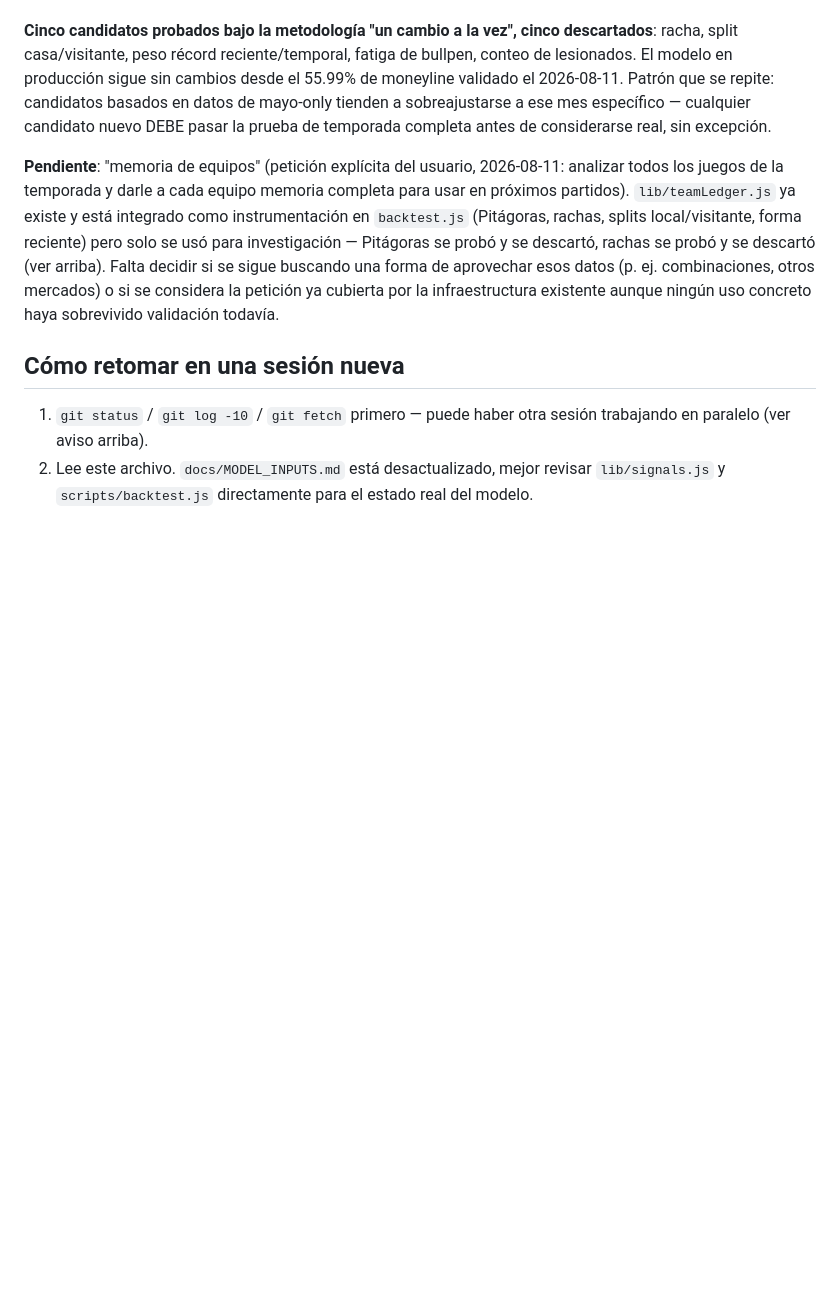
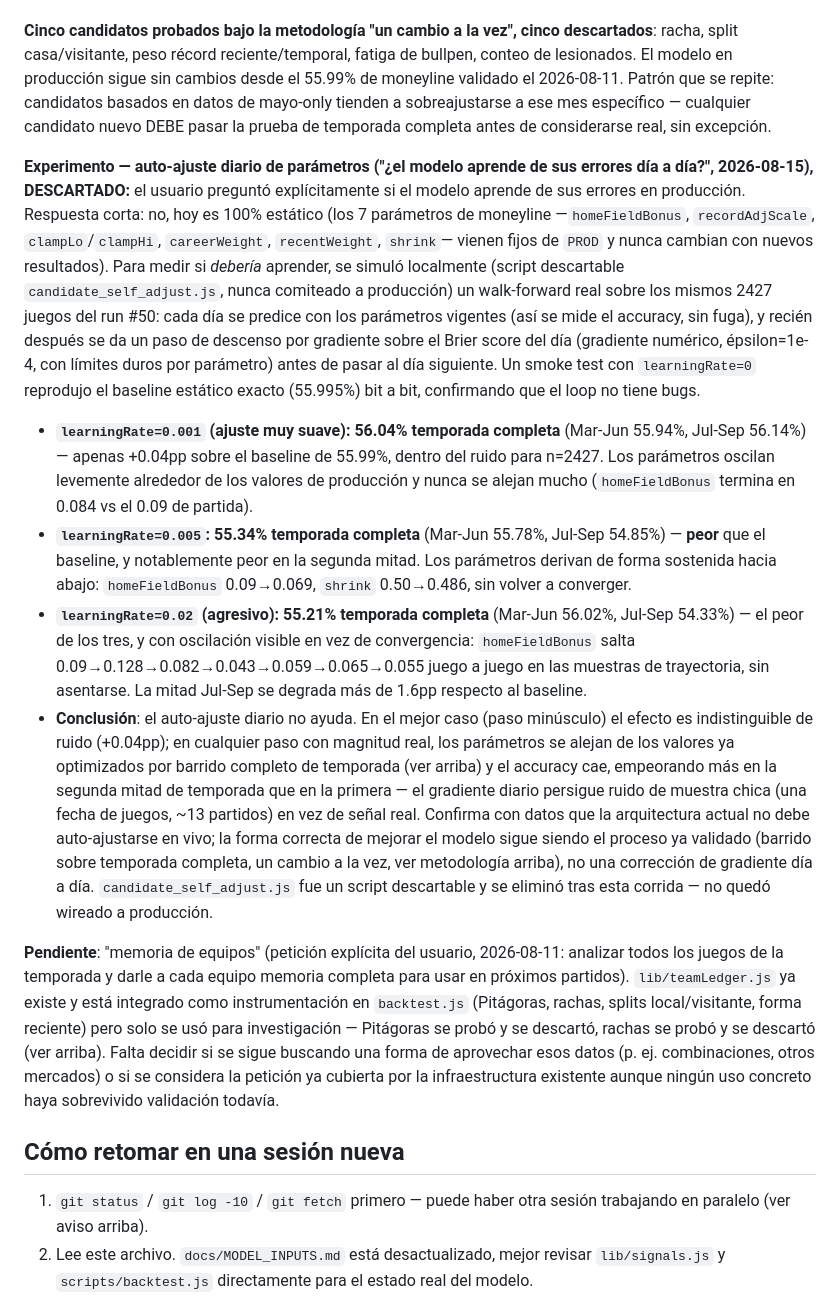
Before and after one commit to antoniovolcan/antoniosignals, a Markdown page: context.md, the part around the change. GitHub-like rendering; blank space fills up the shorter version.

Commit message:
docs: record the daily self-adjustment backtest experiment findings

```diff
--- a/context.md
+++ b/context.md
@@ -242,6 +242,12 @@ Ningún candidato nuevo sobrevivió esta ronda. Modelo en producción sin cambio
 
 **Cinco candidatos probados bajo la metodología "un cambio a la vez", cinco descartados**: racha, split casa/visitante, peso récord reciente/temporal, fatiga de bullpen, conteo de lesionados. El modelo en producción sigue sin cambios desde el 55.99% de moneyline validado el 2026-08-11. Patrón que se repite: candidatos basados en datos de mayo-only tienden a sobreajustarse a ese mes específico — cualquier candidato nuevo DEBE pasar la prueba de temporada completa antes de considerarse real, sin excepción.
 
+**Experimento — auto-ajuste diario de parámetros ("¿el modelo aprende de sus errores día a día?", 2026-08-15), DESCARTADO:** el usuario preguntó explícitamente si el modelo aprende de sus errores en producción. Respuesta corta: no, hoy es 100% estático (los 7 parámetros de moneyline —`homeFieldBonus`, `recordAdjScale`, `clampLo`/`clampHi`, `careerWeight`, `recentWeight`, `shrink`— vienen fijos de `PROD` y nunca cambian con nuevos resultados). Para medir si *debería* aprender, se simuló localmente (script descartable `candidate_self_adjust.js`, nunca comiteado a producción) un walk-forward real sobre los mismos 2427 juegos del run #50: cada día se predice con los parámetros vigentes (así se mide el accuracy, sin fuga), y recién después se da un paso de descenso por gradiente sobre el Brier score del día (gradiente numérico, épsilon=1e-4, con límites duros por parámetro) antes de pasar al día siguiente. Un smoke test con `learningRate=0` reprodujo el baseline estático exacto (55.995%) bit a bit, confirmando que el loop no tiene bugs.
+- **`learningRate=0.001` (ajuste muy suave): 56.04% temporada completa** (Mar-Jun 55.94%, Jul-Sep 56.14%) — apenas +0.04pp sobre el baseline de 55.99%, dentro del ruido para n=2427. Los parámetros oscilan levemente alrededor de los valores de producción y nunca se alejan mucho (`homeFieldBonus` termina en 0.084 vs el 0.09 de partida).
+- **`learningRate=0.005`: 55.34% temporada completa** (Mar-Jun 55.78%, Jul-Sep 54.85%) — **peor** que el baseline, y notablemente peor en la segunda mitad. Los parámetros derivan de forma sostenida hacia abajo: `homeFieldBonus` 0.09→0.069, `shrink` 0.50→0.486, sin volver a converger.
+- **`learningRate=0.02` (agresivo): 55.21% temporada completa** (Mar-Jun 56.02%, Jul-Sep 54.33%) — el peor de los tres, y con oscilación visible en vez de convergencia: `homeFieldBonus` salta 0.09→0.128→0.082→0.043→0.059→0.065→0.055 juego a juego en las muestras de trayectoria, sin asentarse. La mitad Jul-Sep se degrada más de 1.6pp respecto al baseline.
+- **Conclusión**: el auto-ajuste diario no ayuda. En el mejor caso (paso minúsculo) el efecto es indistinguible de ruido (+0.04pp); en cualquier paso con magnitud real, los parámetros se alejan de los valores ya optimizados por barrido completo de temporada (ver arriba) y el accuracy cae, empeorando más en la segunda mitad de temporada que en la primera — el gradiente diario persigue ruido de muestra chica (una fecha de juegos, ~13 partidos) en vez de señal real. Confirma con datos que la arquitectura actual no debe auto-ajustarse en vivo; la forma correcta de mejorar el modelo sigue siendo el proceso ya validado (barrido sobre temporada completa, un cambio a la vez, ver metodología arriba), no una corrección de gradiente día a día. `candidate_self_adjust.js` fue un script descartable y se eliminó tras esta corrida — no quedó wireado a producción.
+
 **Pendiente**: "memoria de equipos" (petición explícita del usuario, 2026-08-11: analizar todos los juegos de la temporada y darle a cada equipo memoria completa para usar en próximos partidos). `lib/teamLedger.js` ya existe y está integrado como instrumentación en `backtest.js` (Pitágoras, rachas, splits local/visitante, forma reciente) pero solo se usó para investigación — Pitágoras se probó y se descartó, rachas se probó y se descartó (ver arriba). Falta decidir si se sigue buscando una forma de aprovechar esos datos (p. ej. combinaciones, otros mercados) o si se considera la petición ya cubierta por la infraestructura existente aunque ningún uso concreto haya sobrevivido validación todavía.
 
 ## Cómo retomar en una sesión nueva
```
